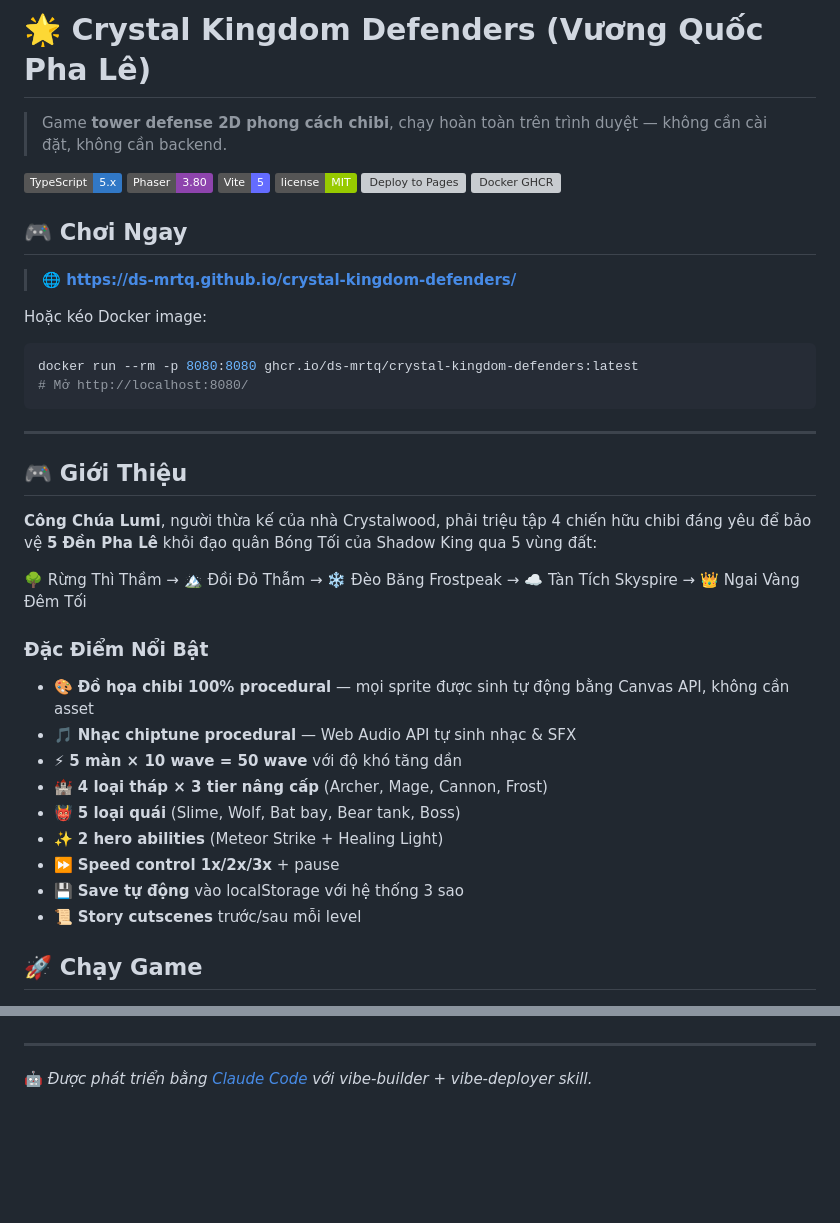
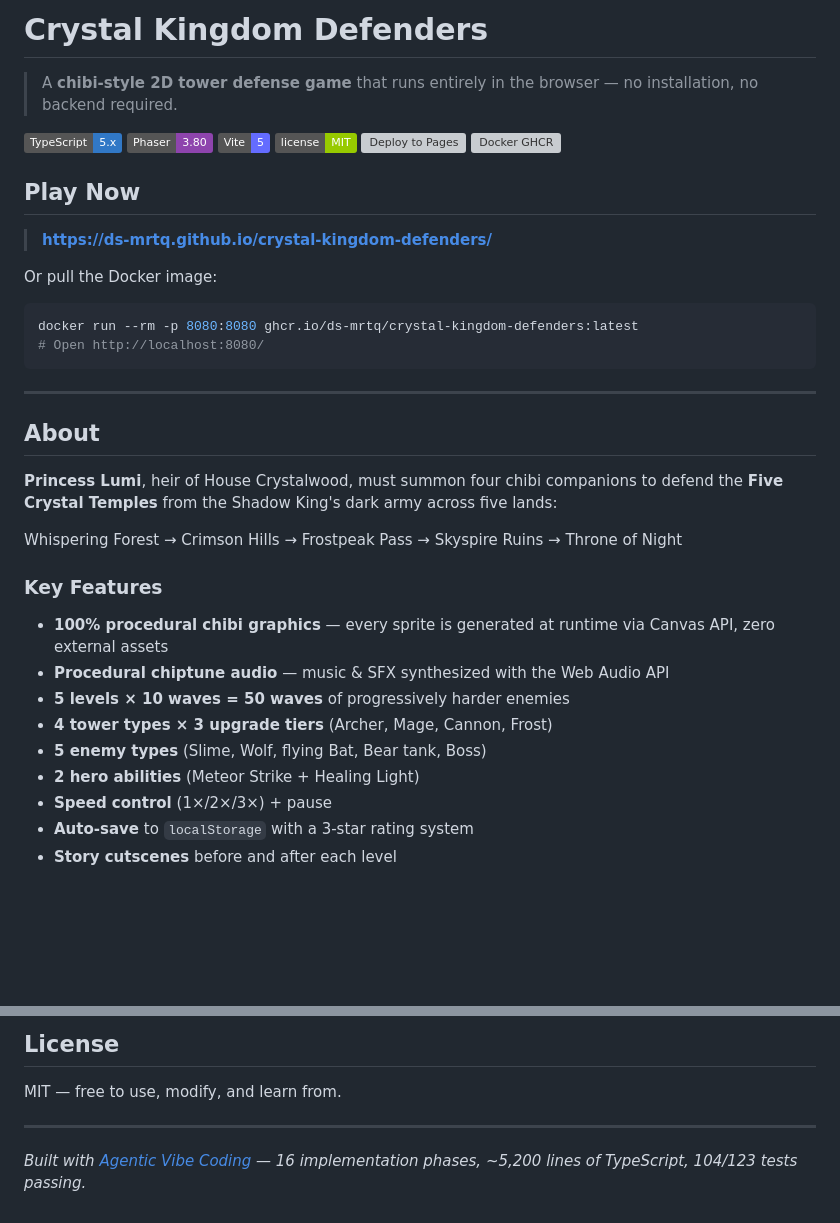
Before and after one commit to ds-mrtq/crystal-kingdom-defenders, a Markdown page: README.md, 2 parts joined by grey strips. Drawn GitHub-style; badges without logos; blank space fills up the shorter version; grey boxes are pictures that could not be loaded.

````diff
--- a/README.md
+++ b/README.md
@@ -1,6 +1,6 @@
-# 🌟 Crystal Kingdom Defenders (Vương Quốc Pha Lê)
+# Crystal Kingdom Defenders
 
-> Game **tower defense 2D phong cách chibi**, chạy hoàn toàn trên trình duyệt — không cần cài đặt, không cần backend.
+> A **chibi-style 2D tower defense game** that runs entirely in the browser — no installation, no backend required.
 
 ![TypeScript](https://img.shields.io/badge/TypeScript-5.x-3178C6?logo=typescript&logoColor=white)
 ![Phaser](https://img.shields.io/badge/Phaser-3.80-8E44AD?logo=phaser)
@@ -9,34 +9,34 @@
 [![Deploy to Pages](https://github.com/ds-mrtq/crystal-kingdom-defenders/actions/workflows/deploy-pages.yml/badge.svg)](https://github.com/ds-mrtq/crystal-kingdom-defenders/actions/workflows/deploy-pages.yml)
 [![Docker GHCR](https://github.com/ds-mrtq/crystal-kingdom-defenders/actions/workflows/docker-ghcr.yml/badge.svg)](https://github.com/ds-mrtq/crystal-kingdom-defenders/actions/workflows/docker-ghcr.yml)
 
-## 🎮 Chơi Ngay
+## Play Now
 
-> **🌐 [https://ds-mrtq.github.io/crystal-kingdom-defenders/](https://ds-mrtq.github.io/crystal-kingdom-defenders/)**
+> **[https://ds-mrtq.github.io/crystal-kingdom-defenders/](https://ds-mrtq.github.io/crystal-kingdom-defenders/)**
 
-Hoặc kéo Docker image:
+Or pull the Docker image:
+
 ```bash
 docker run --rm -p 8080:8080 ghcr.io/ds-mrtq/crystal-kingdom-defenders:latest
-# Mở http://localhost:8080/
+# Open http://localhost:8080/
 ```
 
 ---
 
-## 🎮 Giới Thiệu
+## About
 
-**Công Chúa Lumi**, người thừa kế của nhà Crystalwood, phải triệu tập 4 chiến hữu chibi đáng yêu để bảo vệ **5 Đền Pha Lê** khỏi đạo quân Bóng Tối của Shadow King qua 5 vùng đất:
+**Princess Lumi**, heir of House Crystalwood, must summon four chibi companions to defend the **Five Crystal Temples** from the Shadow King's dark army across five lands:
 
-🌳 Rừng Thì Thầm → 🏔 Đồi Đỏ Thẫm → ❄️ Đèo Băng Frostpeak → ☁️ Tàn Tích Skyspire → 👑 Ngai Vàng Đêm Tối
+Whispering Forest &rarr; Crimson Hills &rarr; Frostpeak Pass &rarr; Skyspire Ruins &rarr; Throne of Night
 
-### Đặc Điểm Nổi Bật
-- 🎨 **Đồ họa chibi 100% procedural** — mọi sprite được sinh tự động bằng Canvas API, không cần asset
-- 🎵 **Nhạc chiptune procedural** — Web Audio API tự sinh nhạc & SFX
-- ⚡ **5 màn × 10 wave = 50 wave** với độ khó tăng dần
-- 🏰 **4 loại tháp × 3 tier nâng cấp** (Archer, Mage, Cannon, Frost)
-- 👹 **5 loại quái** (Slime, Wolf, Bat bay, Bear tank, Boss)
-- ✨ **2 hero abilities** (Meteor Strike + Healing Light)
-- ⏩ **Speed control 1x/2x/3x** + pause
-- 💾 **Save tự động** vào localStorage với hệ thống 3 sao
-- 📜 **Story cutscenes** trước/sau mỗi level
+### Key Features
 
-## 🚀 Chạy Game
+- **100% procedural chibi graphics** &mdash; every sprite is generated at runtime via Canvas API, zero external assets
+- **Procedural chiptune audio** &mdash; music & SFX synthesized with the Web Audio API
+- **5 levels &times; 10 waves = 50 waves** of progressively harder enemies
+- **4 tower types &times; 3 upgrade tiers** (Archer, Mage, Cannon, Frost)
+- **5 enemy types** (Slime, Wolf, flying Bat, Bear tank, Boss)
+- **2 hero abilities** (Meteor Strike + Healing Light)
+- **Speed control** (1&times;/2&times;/3&times;) + pause
+- **Auto-save** to `localStorage` with a 3-star rating system
+- **Story cutscenes** before and after each level
 
@@ -164,4 +215,7 @@ MIT — tự do dùng, sửa, học hỏi.
+## License
+
+MIT &mdash; free to use, modify, and learn from.
 
 ---
 
-🤖 *Được phát triển bằng [Claude Code](https://claude.com/claude-code) với vibe-builder + vibe-deployer skill.*
+*Built with [Agentic Vibe Coding](https://github.com/ds-mrtq/crystal-kingdom-defenders) &mdash; 16 implementation phases, ~5,200 lines of TypeScript, 104/123 tests passing.*
````
Also changed, not shown: other parts of README.md (+134 -83 lines).
